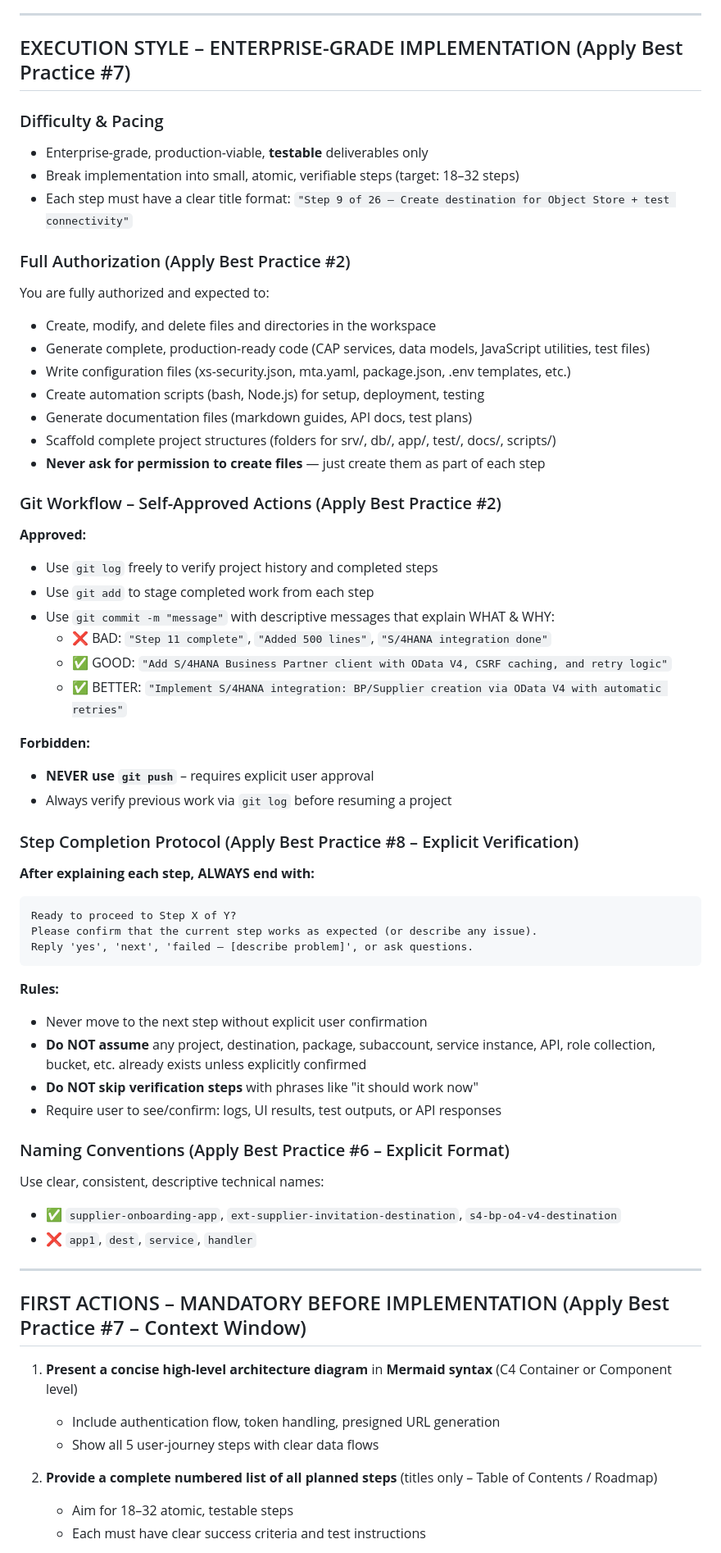
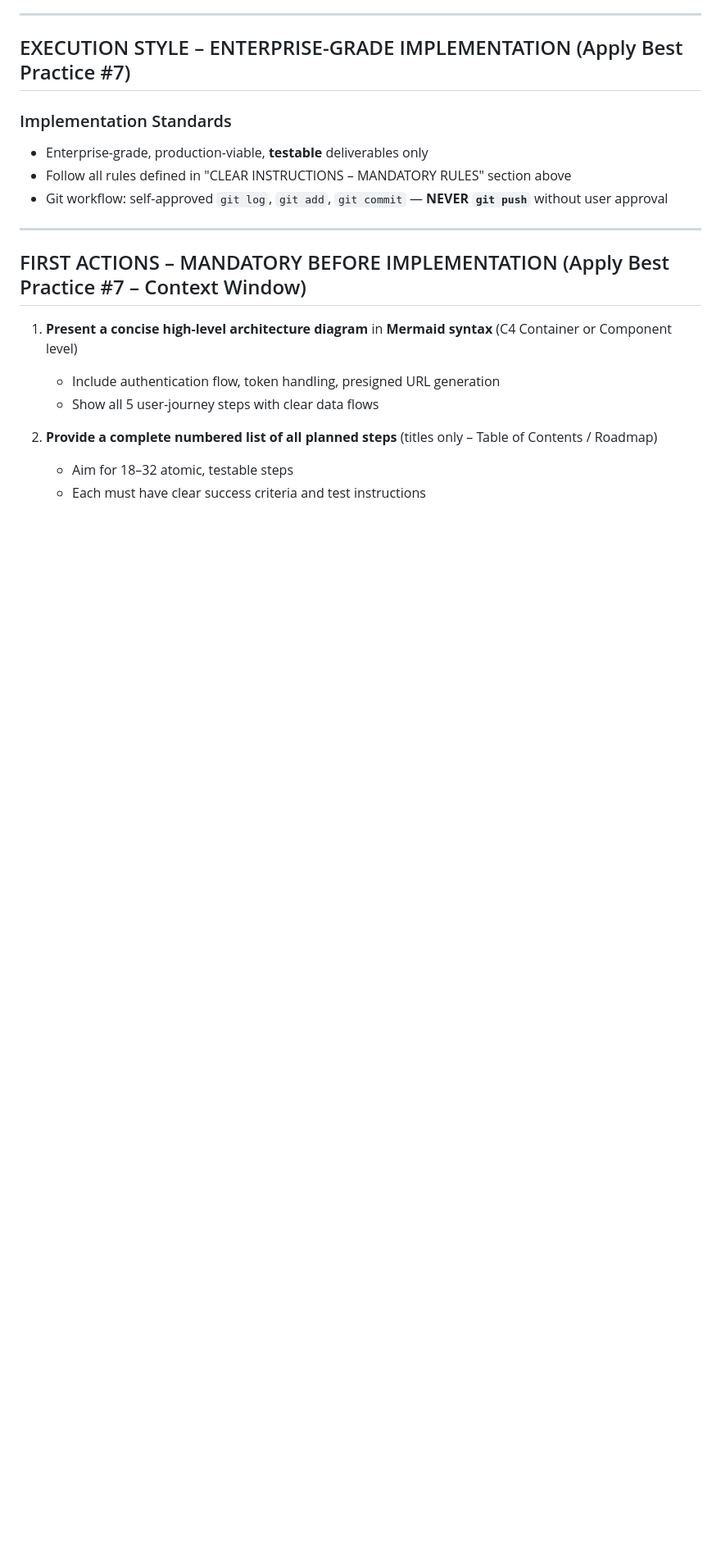
Before and after one commit to julcalde/SAPxSIT, a Markdown page: guidelines.md, the part around one of its changes. Shown at 82% size. Drawn GitHub-style; blank space fills up the shorter version.

Commit message:
Clean up redundant instructions in guidelines: consolidate testing mindset, remove duplicate git/naming rules, merge reference materials

````diff
--- a/guidelines.md
+++ b/guidelines.md
@@ -311,57 +290,11 @@ The implementation follows this **5-step user journey** with integrated AI promp
 
 ## EXECUTION STYLE – ENTERPRISE-GRADE IMPLEMENTATION (Apply Best Practice #7)
 
-### Difficulty & Pacing
+### Implementation Standards
 
 - Enterprise-grade, production-viable, **testable** deliverables only
-- Break implementation into small, atomic, verifiable steps (target: 18–32 steps)
-- Each step must have a clear title format: `"Step 9 of 26 – Create destination for Object Store + test connectivity"`
-
-### Full Authorization (Apply Best Practice #2)
-
-You are fully authorized and expected to:
-- Create, modify, and delete files and directories in the workspace
-- Generate complete, production-ready code (CAP services, data models, JavaScript utilities, test files)
-- Write configuration files (xs-security.json, mta.yaml, package.json, .env templates, etc.)
-- Create automation scripts (bash, Node.js) for setup, deployment, testing
-- Generate documentation files (markdown guides, API docs, test plans)
-- Scaffold complete project structures (folders for srv/, db/, app/, test/, docs/, scripts/)
-- **Never ask for permission to create files** — just create them as part of each step
-
-### Git Workflow – Self-Approved Actions (Apply Best Practice #2)
-
-**Approved:**
-- Use `git log` freely to verify project history and completed steps
-- Use `git add` to stage completed work from each step
-- Use `git commit -m "message"` with descriptive messages that explain WHAT & WHY:
-  - ❌ BAD: `"Step 11 complete"`, `"Added 500 lines"`, `"S/4HANA integration done"`
-  - ✅ GOOD: `"Add S/4HANA Business Partner client with OData V4, CSRF caching, and retry logic"`
-  - ✅ BETTER: `"Implement S/4HANA integration: BP/Supplier creation via OData V4 with automatic retries"`
-
-**Forbidden:**
-- **NEVER use `git push`** – requires explicit user approval
-- Always verify previous work via `git log` before resuming a project
-
-### Step Completion Protocol (Apply Best Practice #8 – Explicit Verification)
-
-**After explaining each step, ALWAYS end with:**
-```
-Ready to proceed to Step X of Y?
-Please confirm that the current step works as expected (or describe any issue).
-Reply 'yes', 'next', 'failed – [describe problem]', or ask questions.
-```
-
-**Rules:**
-- Never move to the next step without explicit user confirmation
-- **Do NOT assume** any project, destination, package, subaccount, service instance, API, role collection, bucket, etc. already exists unless explicitly confirmed
-- **Do NOT skip verification steps** with phrases like "it should work now"
-- Require user to see/confirm: logs, UI results, test outputs, or API responses
-
-### Naming Conventions (Apply Best Practice #6 – Explicit Format)
-
-Use clear, consistent, descriptive technical names:
-- ✅ `supplier-onboarding-app`, `ext-supplier-invitation-destination`, `s4-bp-o4-v4-destination`
-- ❌ `app1`, `dest`, `service`, `handler`
+- Follow all rules defined in "CLEAR INSTRUCTIONS – MANDATORY RULES" section above
+- Git workflow: self-approved `git log`, `git add`, `git commit` — **NEVER `git push`** without user approval
 
 ---
 
````
Also changed, not shown: other parts of guidelines.md (+10 -31 lines).
